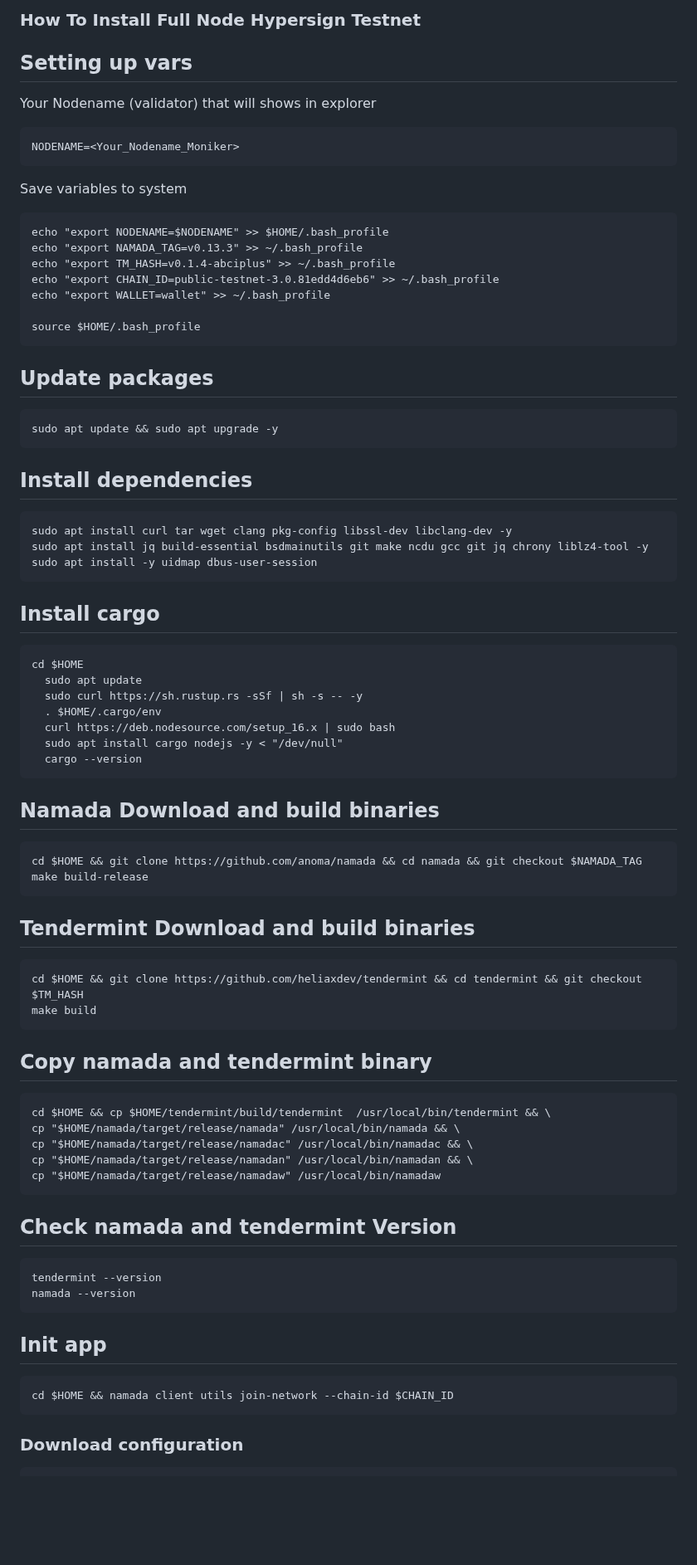
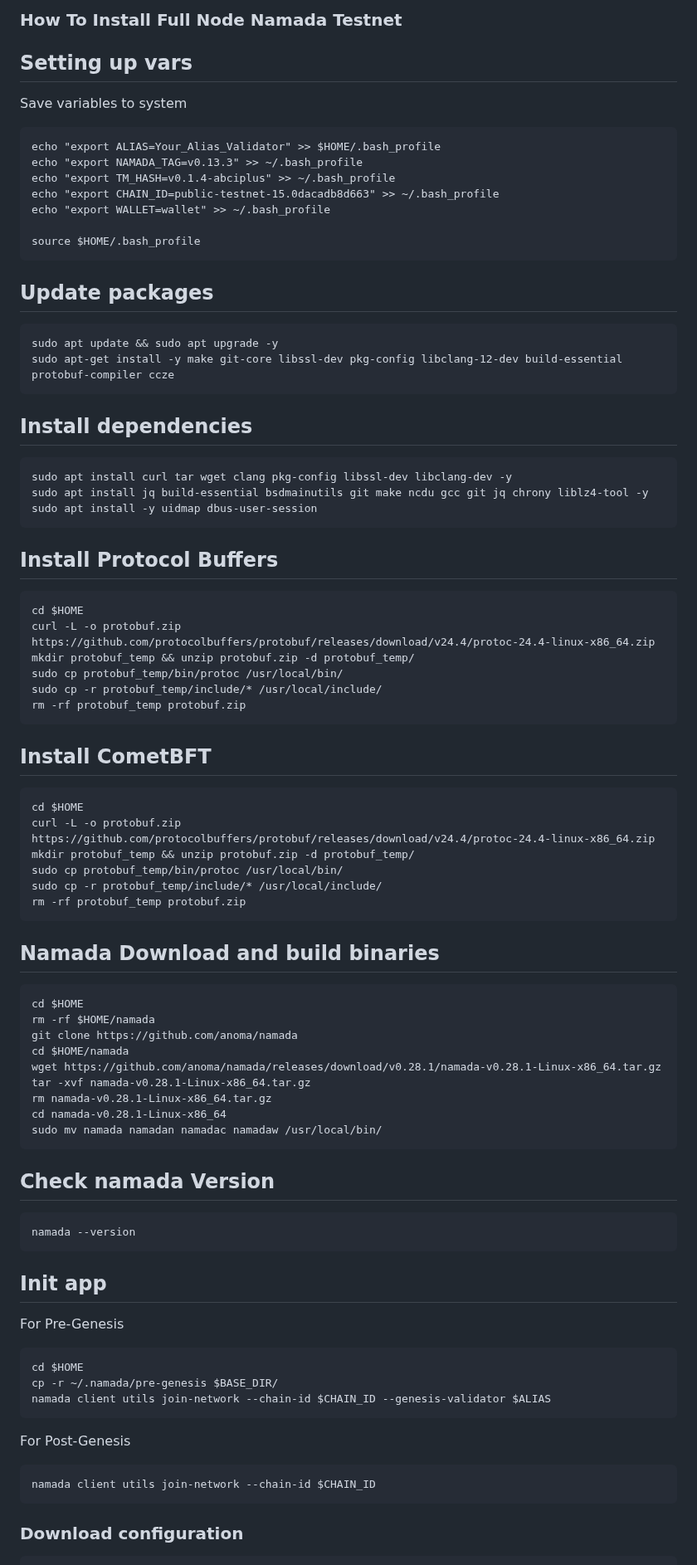
Before and after one commit to konsortech/Node, a Markdown page: Testnet/Namada/readme.md, the part around one of its changes. Shown at 83% size. Drawn GitHub-style; blank space fills up the shorter version.

````diff
--- a/Testnet/Namada/readme.md
+++ b/Testnet/Namada/readme.md
@@ -1,17 +1,12 @@
-### How To Install Full Node Hypersign Testnet
+### How To Install Full Node Namada Testnet
 
 ## Setting up vars
-Your Nodename (validator) that will shows in explorer
-```
-NODENAME=<Your_Nodename_Moniker>
-```
-
 Save variables to system
 ```
-echo "export NODENAME=$NODENAME" >> $HOME/.bash_profile
+echo "export ALIAS=Your_Alias_Validator" >> $HOME/.bash_profile
 echo "export NAMADA_TAG=v0.13.3" >> ~/.bash_profile
 echo "export TM_HASH=v0.1.4-abciplus" >> ~/.bash_profile
-echo "export CHAIN_ID=public-testnet-3.0.81edd4d6eb6" >> ~/.bash_profile
+echo "export CHAIN_ID=public-testnet-15.0dacadb8d663" >> ~/.bash_profile
 echo "export WALLET=wallet" >> ~/.bash_profile
 
 source $HOME/.bash_profile
@@ -20,6 +15,7 @@ source $HOME/.bash_profile
 ## Update packages
 ```
 sudo apt update && sudo apt upgrade -y
+sudo apt-get install -y make git-core libssl-dev pkg-config libclang-12-dev build-essential protobuf-compiler ccze
 ```
 
 ## Install dependencies
@@ -29,47 +25,55 @@ sudo apt install jq build-essential bsdmainutils git make ncdu gcc git jq chrony
 sudo apt install -y uidmap dbus-user-session
 ```
 
-## Install cargo
+## Install Protocol Buffers
 ```
 cd $HOME
-  sudo apt update
-  sudo curl https://sh.rustup.rs -sSf | sh -s -- -y
-  . $HOME/.cargo/env
-  curl https://deb.nodesource.com/setup_16.x | sudo bash
-  sudo apt install cargo nodejs -y < "/dev/null"
-  cargo --version
+curl -L -o protobuf.zip https://github.com/protocolbuffers/protobuf/releases/download/v24.4/protoc-24.4-linux-x86_64.zip
+mkdir protobuf_temp && unzip protobuf.zip -d protobuf_temp/
+sudo cp protobuf_temp/bin/protoc /usr/local/bin/
+sudo cp -r protobuf_temp/include/* /usr/local/include/
+rm -rf protobuf_temp protobuf.zip
+```
+
+## Install CometBFT
+```
+cd $HOME
+curl -L -o protobuf.zip https://github.com/protocolbuffers/protobuf/releases/download/v24.4/protoc-24.4-linux-x86_64.zip
+mkdir protobuf_temp && unzip protobuf.zip -d protobuf_temp/
+sudo cp protobuf_temp/bin/protoc /usr/local/bin/
+sudo cp -r protobuf_temp/include/* /usr/local/include/
+rm -rf protobuf_temp protobuf.zip
 ```
 
 ## Namada Download and build binaries
 ```
-cd $HOME && git clone https://github.com/anoma/namada && cd namada && git checkout $NAMADA_TAG
-make build-release
+cd $HOME
+rm -rf $HOME/namada
+git clone https://github.com/anoma/namada
+cd $HOME/namada
+wget https://github.com/anoma/namada/releases/download/v0.28.1/namada-v0.28.1-Linux-x86_64.tar.gz
+tar -xvf namada-v0.28.1-Linux-x86_64.tar.gz
+rm namada-v0.28.1-Linux-x86_64.tar.gz
+cd namada-v0.28.1-Linux-x86_64
+sudo mv namada namadan namadac namadaw /usr/local/bin/
 ```
 
-## Tendermint Download and build binaries
+## Check namada Version
 ```
-cd $HOME && git clone https://github.com/heliaxdev/tendermint && cd tendermint && git checkout $TM_HASH
-make build
-```
-
-## Copy namada and tendermint binary
-```
-cd $HOME && cp $HOME/tendermint/build/tendermint  /usr/local/bin/tendermint && \
-cp "$HOME/namada/target/release/namada" /usr/local/bin/namada && \
-cp "$HOME/namada/target/release/namadac" /usr/local/bin/namadac && \
-cp "$HOME/namada/target/release/namadan" /usr/local/bin/namadan && \
-cp "$HOME/namada/target/release/namadaw" /usr/local/bin/namadaw
-```
-
-## Check namada and tendermint Version
-```
-tendermint --version
 namada --version
 ```
 
 ## Init app
+For Pre-Genesis
 ```
-cd $HOME && namada client utils join-network --chain-id $CHAIN_ID
+cd $HOME
+cp -r ~/.namada/pre-genesis $BASE_DIR/
+namada client utils join-network --chain-id $CHAIN_ID --genesis-validator $ALIAS
+```
+
+For Post-Genesis
+```
+namada client utils join-network --chain-id $CHAIN_ID
 ```
 
 ### Download configuration
````
Also changed, not shown: other parts of Testnet/Namada/readme.md (+3 -21 lines).
